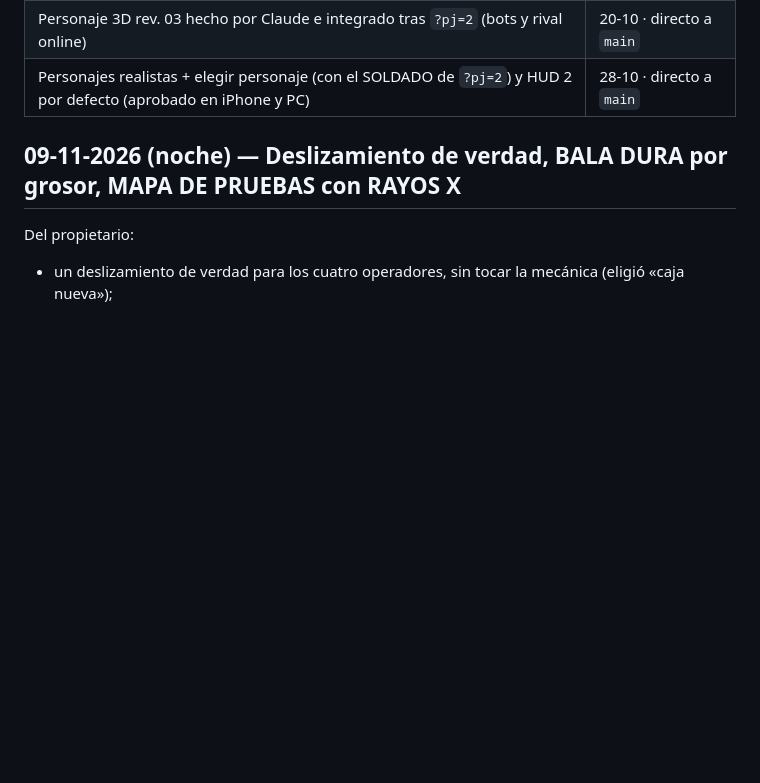
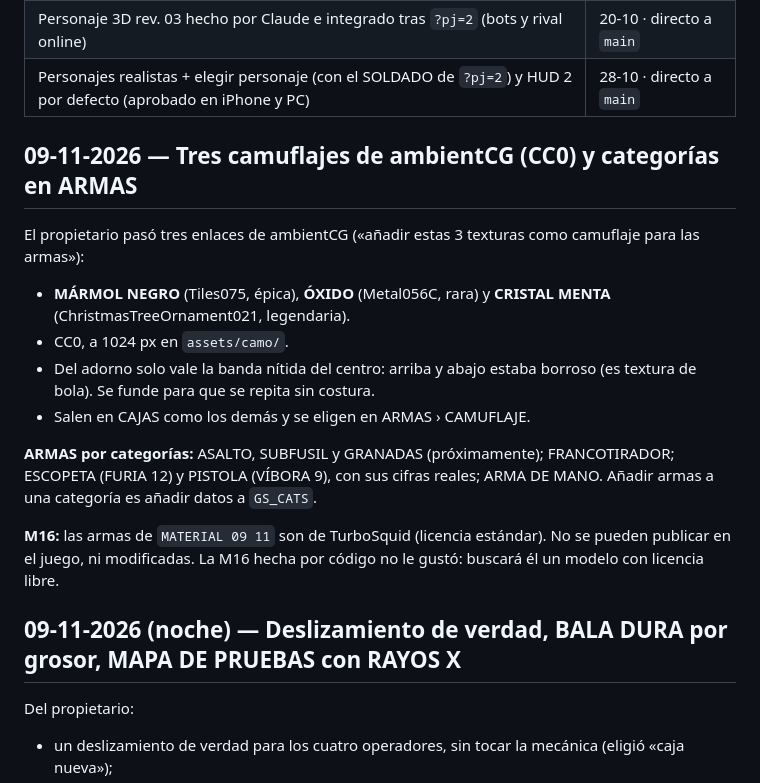
Before and after one commit to Hamza189/SNIPER-1VS1, a Markdown page: docs/claude-code/SNIPER_DUEL_DECISIONS_LOG.md, the part around the change. Drawn GitHub-style; blank space fills up the shorter version.

```diff
--- a/docs/claude-code/SNIPER_DUEL_DECISIONS_LOG.md
+++ b/docs/claude-code/SNIPER_DUEL_DECISIONS_LOG.md
@@ -95,6 +95,20 @@ Detalle de cada cambio (antes/después, medidas, cómo revertir): `docs/next-lev
 | Encargos para ChatGPT: CASA XL, CASA XL v2 y personaje | 18-10 / 19-10 |
 | Personaje 3D rev. 03 hecho por Claude e integrado tras `?pj=2` (bots y rival online) | 20-10 · directo a `main` |
 | Personajes realistas + elegir personaje (con el SOLDADO de `?pj=2`) y HUD 2 por defecto (aprobado en iPhone y PC) | 28-10 · directo a `main` |
+
+## 09-11-2026 — Tres camuflajes de ambientCG (CC0) y categorías en ARMAS
+El propietario pasó tres enlaces de ambientCG («añadir estas 3 texturas como camuflaje para las armas»):
+- **MÁRMOL NEGRO** (Tiles075, épica), **ÓXIDO** (Metal056C, rara) y **CRISTAL MENTA** (ChristmasTreeOrnament021, legendaria).
+- CC0, a 1024 px en `assets/camo/`.
+- Del adorno solo vale la banda nítida del centro: arriba y abajo estaba borroso (es textura de bola). Se funde para que
+  se repita sin costura.
+- Salen en CAJAS como los demás y se eligen en ARMAS › CAMUFLAJE.
+
+**ARMAS por categorías:** ASALTO, SUBFUSIL y GRANADAS (próximamente); FRANCOTIRADOR; ESCOPETA (FURIA 12) y PISTOLA
+(VÍBORA 9), con sus cifras reales; ARMA DE MANO. Añadir armas a una categoría es añadir datos a `GS_CATS`.
+
+**M16:** las armas de `MATERIAL 09 11` son de TurboSquid (licencia estándar). No se pueden publicar en el juego, ni
+modificadas. La M16 hecha por código no le gustó: buscará él un modelo con licencia libre.
 
 ## 09-11-2026 (noche) — Deslizamiento de verdad, BALA DURA por grosor, MAPA DE PRUEBAS con RAYOS X
 Del propietario:
```
Also changed, not shown: docs/ASSETS-3D.md (+3 -0 lines), assets/armas/furia12/retrato.jpg (added), assets/armas/vibora9/retrato.jpg (added), assets/camo/cristal_menta.jpg (added), assets/camo/marmol_negro.jpg (added), assets/camo/oxido.jpg (added), 6 other files.
